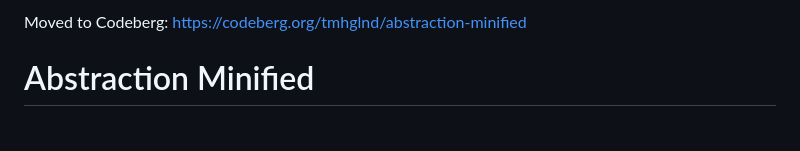
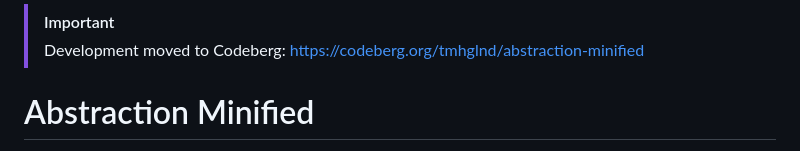
Before and after one commit to tmhglnd/abstraction-minified, a Markdown page: README.md, the part around the change. Rendered like a GitHub page.

Commit message:
moved to codeberg

```diff
--- a/README.md
+++ b/README.md
@@ -1,4 +1,6 @@
-Moved to Codeberg: https://codeberg.org/tmhglnd/abstraction-minified
+
+> [!IMPORTANT]
+> Development moved to Codeberg: https://codeberg.org/tmhglnd/abstraction-minified
 
 # Abstraction Minified
 
```
